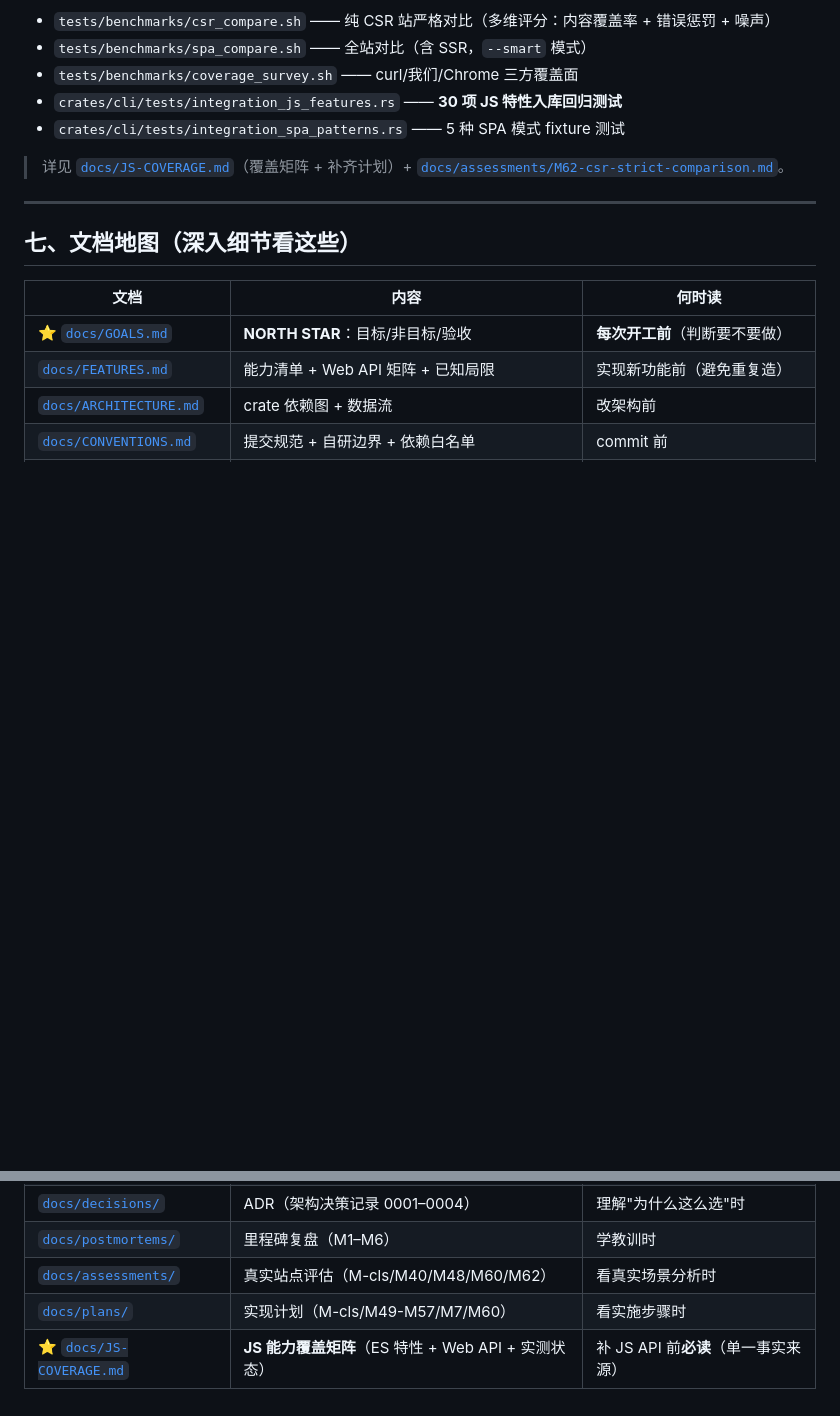
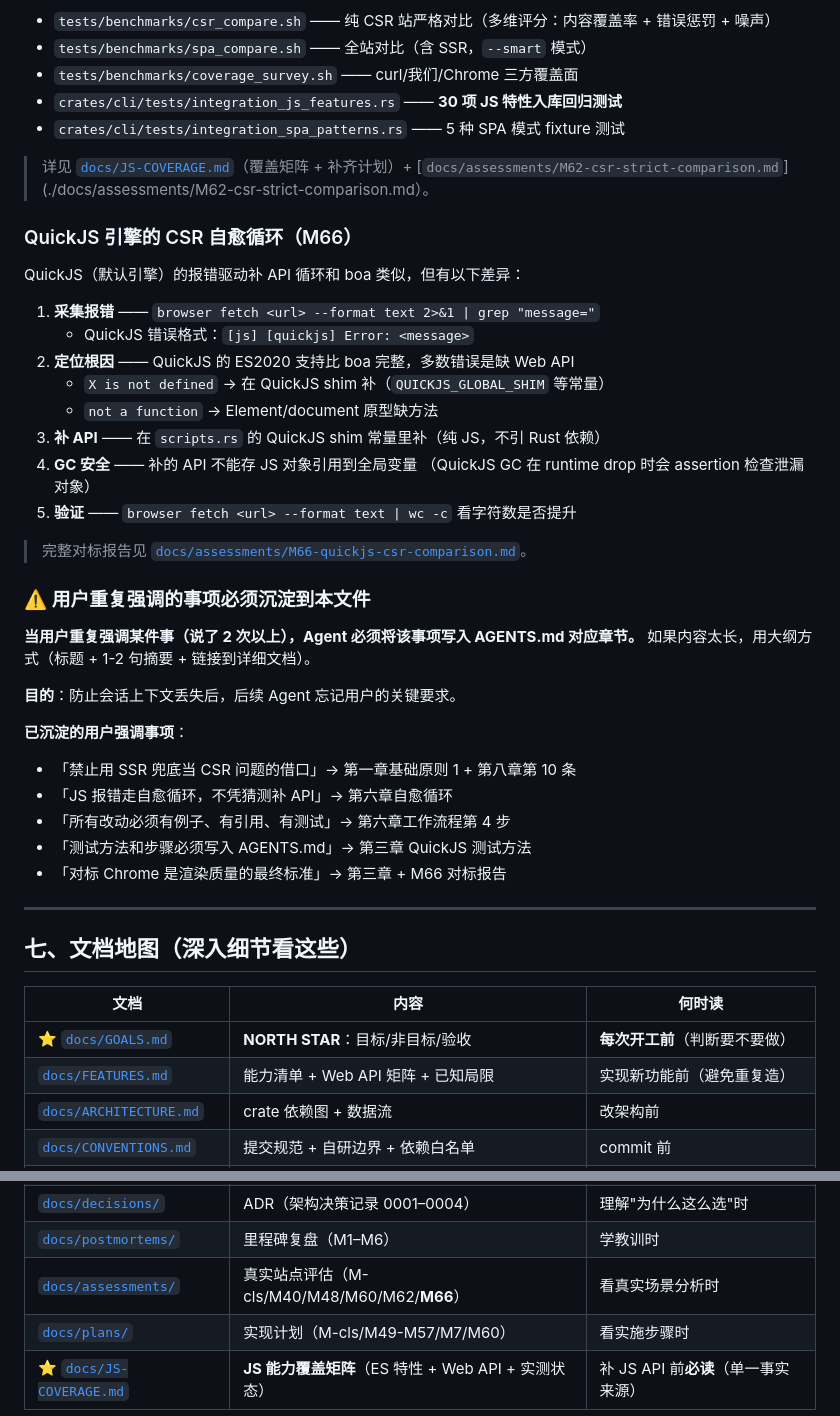
Before and after one commit to dyyz1993/browser, a Markdown page: AGENTS.md, 2 parts joined by grey strips. Drawn GitHub-style; blank space fills up the shorter version.

Commit message:
docs: AGENTS.md 添加"用户重复强调事项必须沉淀"规则 + QuickJS 自愈循环
新增 AGENTS.md 规则：
- "⚠️ 用户重复强调的事项必须沉淀到本文件"——当用户强调 2 次以上，
  Agent 必须写入 AGENTS.md。内容太长用大纲+链接方式。
- 已沉淀的用户强调事项清单（5 条）

新增 QuickJS 自愈循环章节（第六章）：
- QuickJS 报错采集格式（[js] [quickjs] Error: <message>）
- GC 安全注意事项（不能存 JS 对象引用到全局）
- 验证方法（wc -c 看字符数）
- 引用 M66 对标报告

更新文档地图：assessments 加入 M66 报告。

```diff
--- a/AGENTS.md
+++ b/AGENTS.md
@@ -371,7 +371,37 @@ M62     JS 覆盖矩阵补齐（28 项 ES6+ + 框架 API +     ✅
 - `crates/cli/tests/integration_spa_patterns.rs` —— 5 种 SPA 模式 fixture 测试
 
 > 详见 [`docs/JS-COVERAGE.md`](./docs/JS-COVERAGE.md)（覆盖矩阵 + 补齐计划）+
-> [`docs/assessments/M62-csr-strict-comparison.md`](./docs/assessments/M62-csr-strict-comparison.md)。
+> [`docs/assessments/M62-csr-strict-comparison.md`](./docs/assessments/M62-csr-strict-comparison.md）。
+
+### QuickJS 引擎的 CSR 自愈循环（M66）
+
+QuickJS（默认引擎）的报错驱动补 API 循环和 boa 类似，但有以下差异：
+
+1. **采集报错** —— `browser fetch <url> --format text 2>&1 | grep "message="`
+   - QuickJS 错误格式：`[js] [quickjs] Error: <message>`
+2. **定位根因** —— QuickJS 的 ES2020 支持比 boa 完整，多数错误是缺 Web API
+   - `X is not defined` → 在 QuickJS shim 补（`QUICKJS_GLOBAL_SHIM` 等常量）
+   - `not a function` → Element/document 原型缺方法
+3. **补 API** —— 在 `scripts.rs` 的 QuickJS shim 常量里补（纯 JS，不引 Rust 依赖）
+4. **GC 安全** —— 补的 API 不能存 JS 对象引用到全局变量
+   （QuickJS GC 在 runtime drop 时会 assertion 检查泄漏对象）
+5. **验证** —— `browser fetch <url> --format text | wc -c` 看字符数是否提升
+
+> 完整对标报告见 [`docs/assessments/M66-quickjs-csr-comparison.md`](./docs/assessments/M66-quickjs-csr-comparison.md)。
+
+### ⚠️ 用户重复强调的事项必须沉淀到本文件
+
+**当用户重复强调某件事（说了 2 次以上），Agent 必须将该事项写入 AGENTS.md 对应章节。**
+如果内容太长，用大纲方式（标题 + 1-2 句摘要 + 链接到详细文档）。
+
+**目的**：防止会话上下文丢失后，后续 Agent 忘记用户的关键要求。
+
+**已沉淀的用户强调事项**：
+- 「禁止用 SSR 兜底当 CSR 问题的借口」→ 第一章基础原则 1 + 第八章第 10 条
+- 「JS 报错走自愈循环，不凭猜测补 API」→ 第六章自愈循环
+- 「所有改动必须有例子、有引用、有测试」→ 第六章工作流程第 4 步
+- 「测试方法和步骤必须写入 AGENTS.md」→ 第三章 QuickJS 测试方法
+- 「对标 Chrome 是渲染质量的最终标准」→ 第三章 + M66 对标报告
 
 ---
 
@@ -389,7 +419,7 @@ M62     JS 覆盖矩阵补齐（28 项 ES6+ + 框架 API +     ✅
 | [`PROGRESS.md`](./PROGRESS.md) | 活跃日志（每 commit 更新） | 看最近变更时 |
 | [`docs/decisions/`](./docs/decisions/) | ADR（架构决策记录 0001–0004） | 理解"为什么这么选"时 |
 | [`docs/postmortems/`](./docs/postmortems/) | 里程碑复盘（M1–M6） | 学教训时 |
-| [`docs/assessments/`](./docs/assessments/) | 真实站点评估（M-cls/M40/M48/M60/M62） | 看真实场景分析时 |
+| [`docs/assessments/`](./docs/assessments/) | 真实站点评估（M-cls/M40/M48/M60/M62/**M66**） | 看真实场景分析时 |
 | [`docs/plans/`](./docs/plans/) | 实现计划（M-cls/M49-M57/M7/M60） | 看实施步骤时 |
 | ⭐ [`docs/JS-COVERAGE.md`](./docs/JS-COVERAGE.md) | **JS 能力覆盖矩阵**（ES 特性 + Web API + 实测状态） | 补 JS API 前**必读**（单一事实来源） |
 
```
